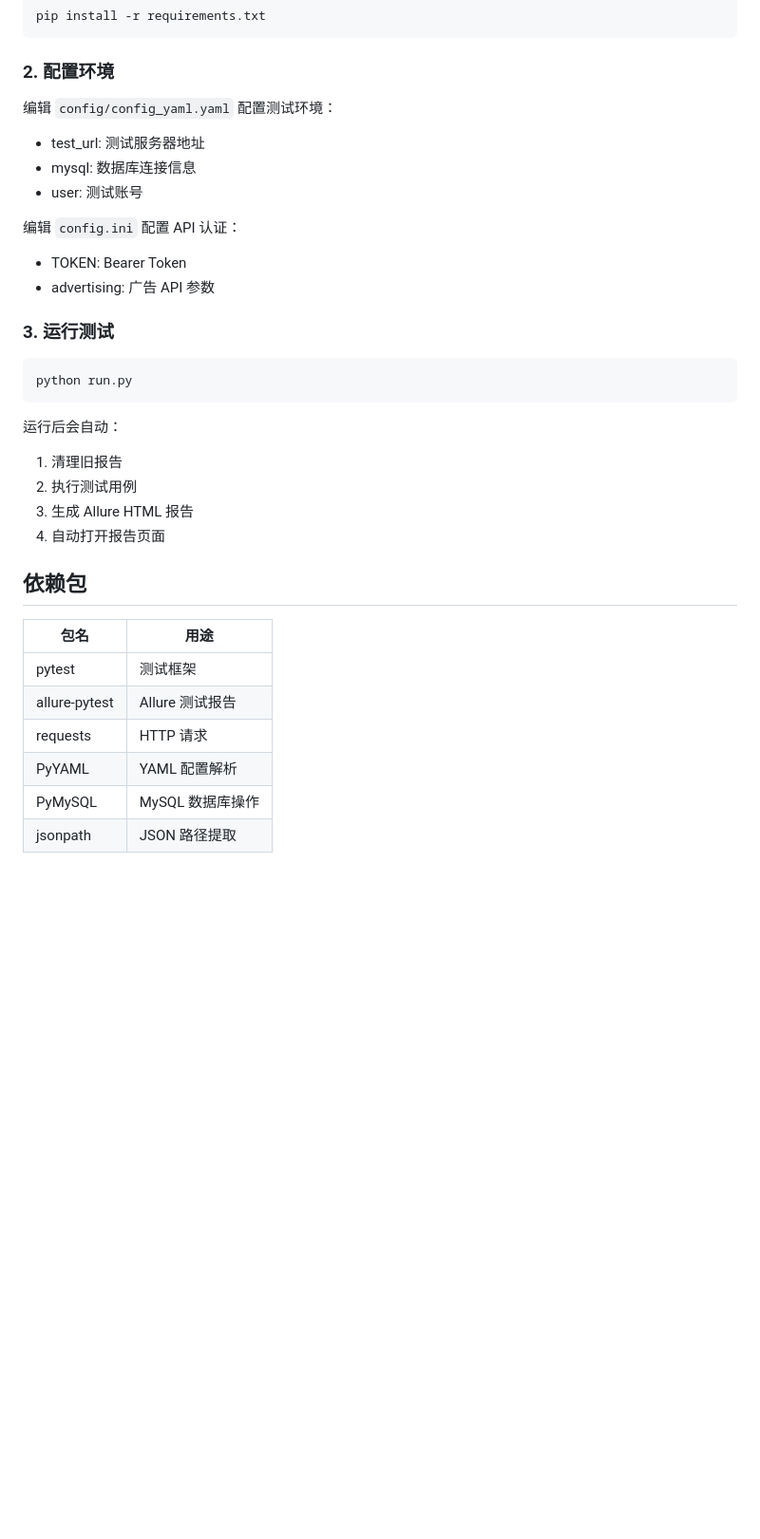
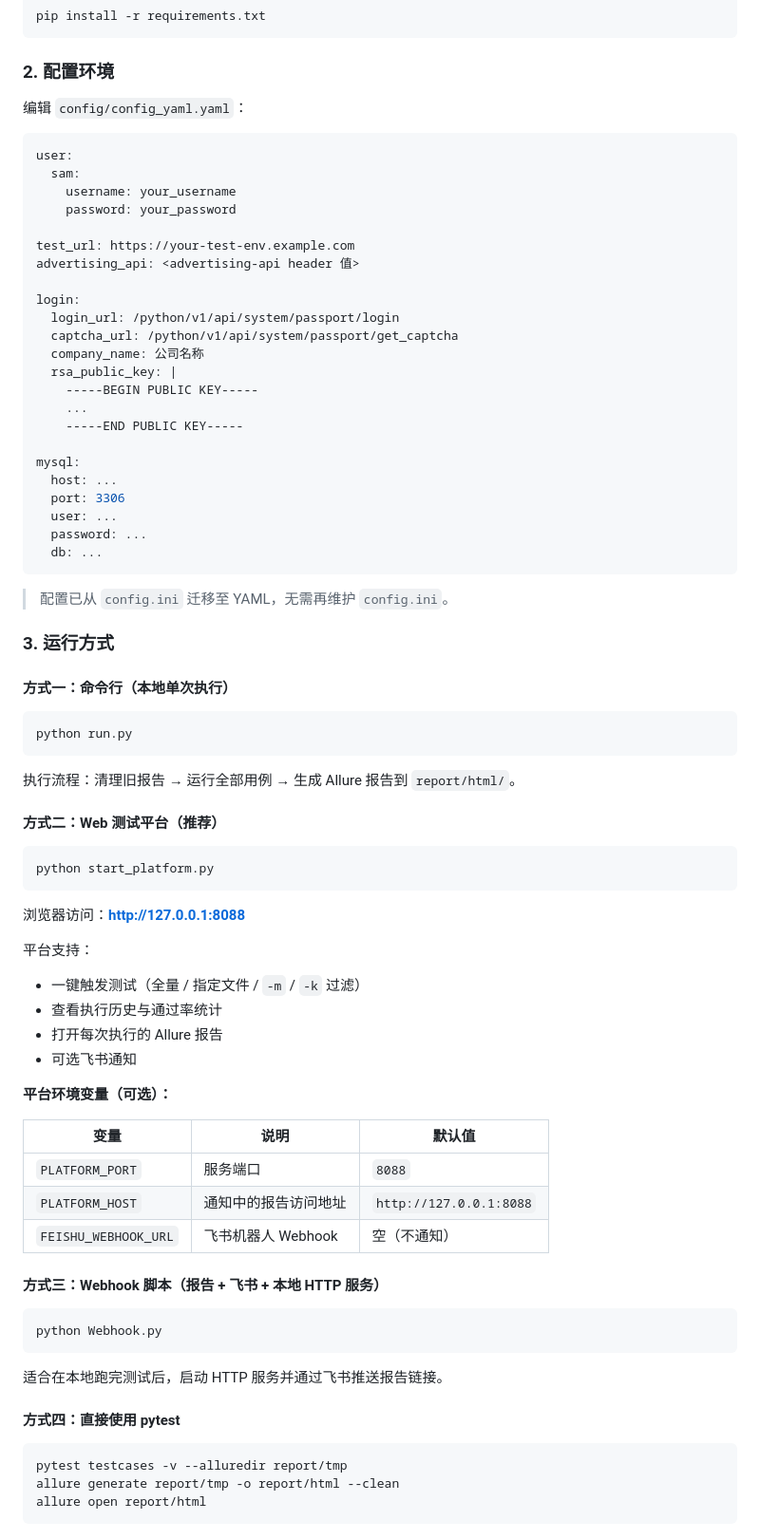
Before and after one commit to shenshaotian/testdemo, a Markdown page: README.md, the part around one of its changes. Shown at 95% size. Drawn GitHub-style; blank space fills up the shorter version.

````diff
--- a/README.md
+++ b/README.md
@@ -85,34 +73,81 @@ pip install -r requirements.txt
 
 ### 2. 配置环境
 
-编辑 `config/config_yaml.yaml` 配置测试环境：
-- test_url: 测试服务器地址
-- mysql: 数据库连接信息
-- user: 测试账号
+编辑 `config/config_yaml.yaml`：
 
-编辑 `config.ini` 配置 API 认证：
-- TOKEN: Bearer Token
-- advertising: 广告 API 参数
+```yaml
+user:
+  sam:
+    username: your_username
+    password: your_password
 
-### 3. 运行测试
+test_url: https://your-test-env.example.com
+advertising_api: <advertising-api header 值>
+
+login:
+  login_url: /python/v1/api/system/passport/login
+  captcha_url: /python/v1/api/system/passport/get_captcha
+  company_name: 公司名称
+  rsa_public_key: |
+    -----BEGIN PUBLIC KEY-----
+    ...
+    -----END PUBLIC KEY-----
+
+mysql:
+  host: ...
+  port: 3306
+  user: ...
+  password: ...
+  db: ...
+```
+
+> 配置已从 `config.ini` 迁移至 YAML，无需再维护 `config.ini`。
+
+### 3. 运行方式
+
+#### 方式一：命令行（本地单次执行）
 
 ```bash
 python run.py
 ```
 
-运行后会自动：
-1. 清理旧报告
-2. 执行测试用例
-3. 生成 Allure HTML 报告
-4. 自动打开报告页面
+执行流程：清理旧报告 → 运行全部用例 → 生成 Allure 报告到 `report/html/`。
 
-## 依赖包
+#### 方式二：Web 测试平台（推荐）
 
-| 包名 | 用途 |
-|------|------|
-| pytest | 测试框架 |
-| allure-pytest | Allure 测试报告 |
-| requests | HTTP 请求 |
-| PyYAML | YAML 配置解析 |
-| PyMySQL | MySQL 数据库操作 |
-| jsonpath | JSON 路径提取 |
+```bash
+python start_platform.py
+```
+
+浏览器访问：**http://127.0.0.1:8088**
+
+平台支持：
+- 一键触发测试（全量 / 指定文件 / `-m` / `-k` 过滤）
+- 查看执行历史与通过率统计
+- 打开每次执行的 Allure 报告
+- 可选飞书通知
+
+**平台环境变量（可选）：**
+
+| 变量 | 说明 | 默认值 |
+|------|------|--------|
+| `PLATFORM_PORT` | 服务端口 | `8088` |
+| `PLATFORM_HOST` | 通知中的报告访问地址 | `http://127.0.0.1:8088` |
+| `FEISHU_WEBHOOK_URL` | 飞书机器人 Webhook | 空（不通知） |
+
+#### 方式三：Webhook 脚本（报告 + 飞书 + 本地 HTTP 服务）
+
+```bash
+python Webhook.py
+```
+
+适合在本地跑完测试后，启动 HTTP 服务并通过飞书推送报告链接。
+
+#### 方式四：直接使用 pytest
+
+```bash
+pytest testcases -v --alluredir report/tmp
+allure generate report/tmp -o report/html --clean
+allure open report/html
+```
+
````
Also changed, not shown: other parts of README.md (+141 -64 lines).
